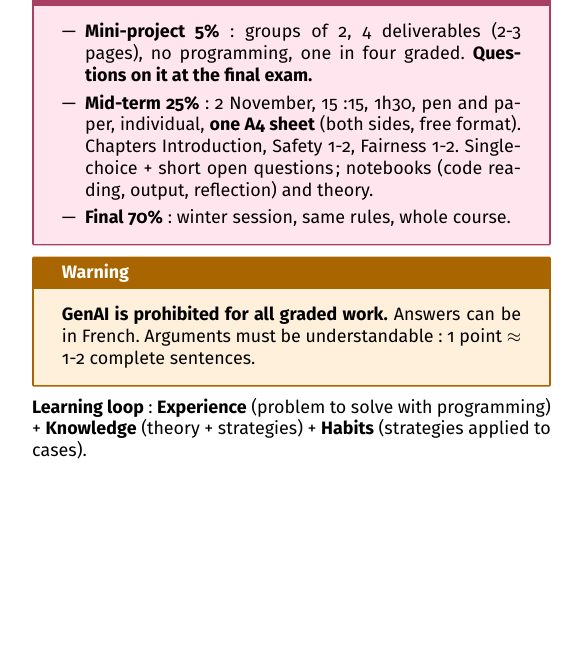
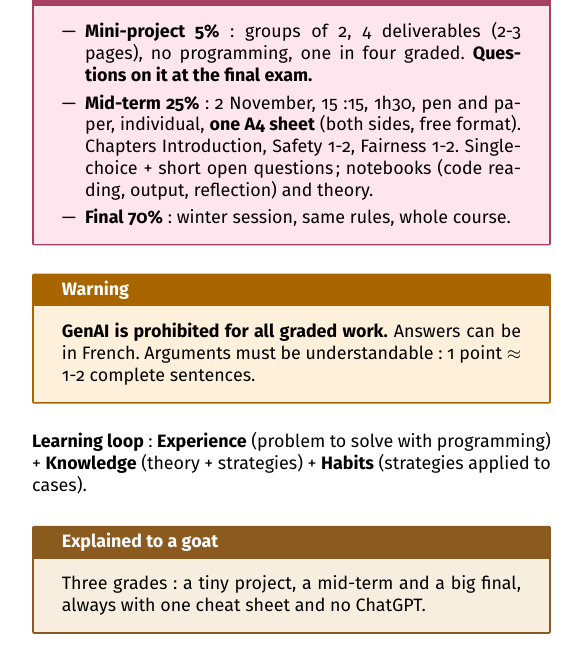
Before and after one commit to AlphaXT38G/notes_ba5, a LaTeX document (respsoft/week/week01.tex): part of one column of the page, cut so that both start at the same text, the shorter picture padded with empty space. Compiled offline with pdfLaTeX.

Commit message:
feat(respsoft-week01): add the goat explanation of evaluation
Co-Authored-By: Claude Opus 5.5 <noreply@anthropic.com>

```diff
--- a/respsoft/week/week01.tex
+++ b/respsoft/week/week01.tex
@@ -332,6 +332,14 @@ understandable: 1 point $\approx$ 1-2 complete sentences.
 \textbf{Knowledge} (theory + strategies) + \textbf{Habits} (strategies applied to cases).
 
 
+\begin{goat}
+
+Three grades: a tiny project, a mid-term and a big final, always with one cheat sheet and no
+ChatGPT.
+
+\end{goat}
+
+
 \end{multicols}
 
 
```
